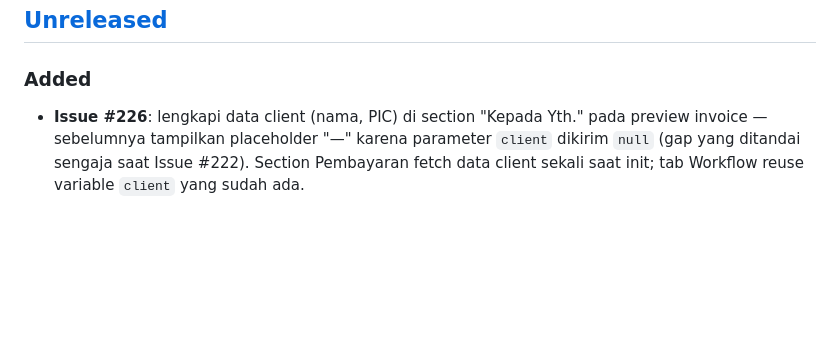
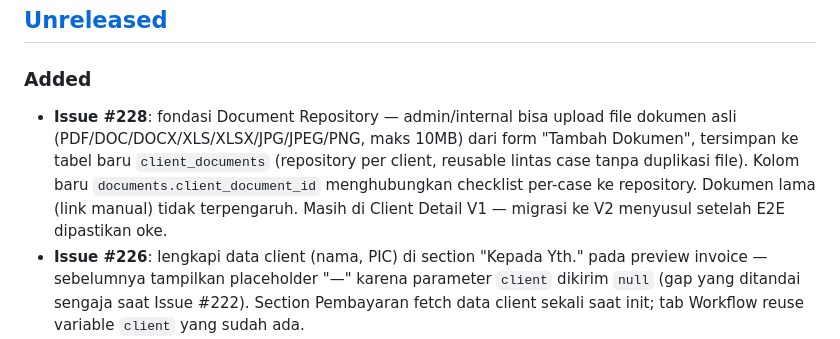
Before and after one commit to soulmediaglobal/sma-app, a Markdown page: App_Changelog.md, the part around the change. Rendered like a GitHub page; blank space fills up the shorter version.

Commit message:
Update changelog: Issue #228 Document Repository Fondasi

```diff
--- a/App_Changelog.md
+++ b/App_Changelog.md
@@ -19,6 +19,14 @@ dan project ini mengikuti [Semantic Versioning](https://semver.org/).
 
 ### Added
 
+- **Issue #228**: fondasi Document Repository — admin/internal bisa
+  upload file dokumen asli (PDF/DOC/DOCX/XLS/XLSX/JPG/JPEG/PNG, maks
+  10MB) dari form "Tambah Dokumen", tersimpan ke tabel baru
+  `client_documents` (repository per client, reusable lintas case
+  tanpa duplikasi file). Kolom baru `documents.client_document_id`
+  menghubungkan checklist per-case ke repository. Dokumen lama
+  (link manual) tidak terpengaruh. Masih di Client Detail V1 —
+  migrasi ke V2 menyusul setelah E2E dipastikan oke.
 - **Issue #226**: lengkapi data client (nama, PIC) di section "Kepada
   Yth." pada preview invoice — sebelumnya tampilkan placeholder "—"
   karena parameter `client` dikirim `null` (gap yang ditandai sengaja
```
